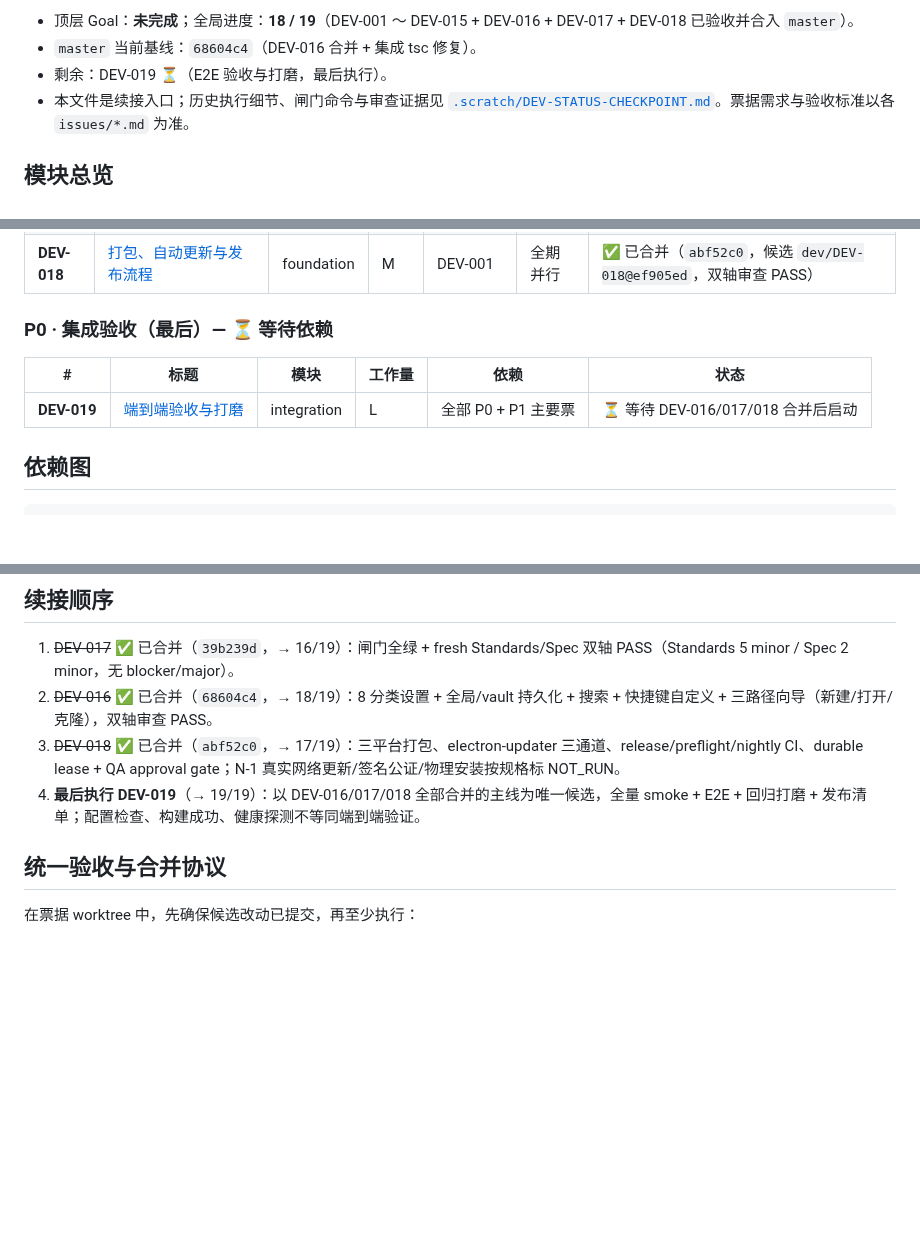
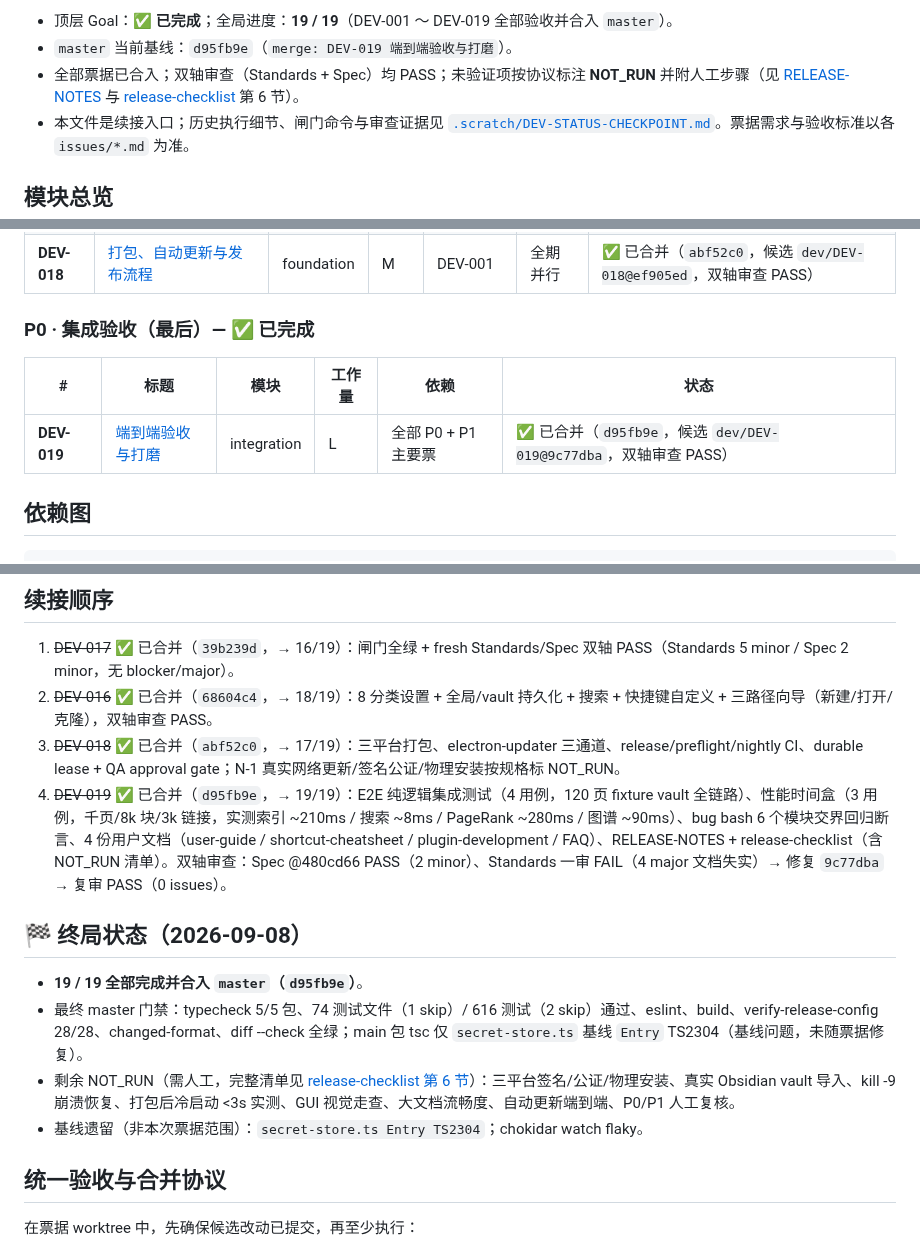
Before and after one commit to Aiden-FE/nexnote, a Markdown page: .scratch/nexnote-build/README.md, 3 parts joined by grey strips. GitHub-like rendering; blank space fills up the shorter version.

Commit message:
chore(orchestration): record DEV-019 completion (19/19) — 顶层 Goal 达成

```diff
--- a/.scratch/nexnote-build/README.md
+++ b/.scratch/nexnote-build/README.md
@@ -8,7 +8,7 @@
 
-- 顶层 Goal：**未完成**；全局进度：**18 / 19**（DEV-001 ～ DEV-015 + DEV-016 + DEV-017 + DEV-018 已验收并合入 `master`）。
-- `master` 当前基线：`68604c4`（DEV-016 合并 + 集成 tsc 修复）。
-- 剩余：DEV-019 ⏳（E2E 验收与打磨，最后执行）。
+- 顶层 Goal：**✅ 已完成**；全局进度：**19 / 19**（DEV-001 ～ DEV-019 全部验收并合入 `master`）。
+- `master` 当前基线：`d95fb9e`（`merge: DEV-019 端到端验收与打磨`）。
+- 全部票据已合入；双轴审查（Standards + Spec）均 PASS；未验证项按协议标注 **NOT_RUN** 并附人工步骤（见 [RELEASE-NOTES](./RELEASE-NOTES.md) 与 [release-checklist](./release-checklist.md) 第 6 节）。
 - 本文件是续接入口；历史执行细节、闸门命令与审查证据见 [`.scratch/DEV-STATUS-CHECKPOINT.md`](../DEV-STATUS-CHECKPOINT.md)。票据需求与验收标准以各 `issues/*.md` 为准。
 
 ## 模块总览
@@ -58,11 +58,11 @@
 | **DEV-017** | [编辑器高级交互](issues/017-editor-interactions.md) | editor | M | DEV-002 | C | ✅ 已合并（`39b239d`，候选 `dev/DEV-017-fresh@f0b2b8a`，双轴审查 PASS） |
 | **DEV-018** | [打包、自动更新与发布流程](issues/018-packaging-updates-ci.md) | foundation | M | DEV-001 | 全期并行 | ✅ 已合并（`abf52c0`，候选 `dev/DEV-018@ef905ed`，双轴审查 PASS） |
 
-### P0 · 集成验收（最后）— ⏳ 等待依赖
+### P0 · 集成验收（最后）— ✅ 已完成
 
 | # | 标题 | 模块 | 工作量 | 依赖 | 状态 |
 |---|---|---|---|---|---|
-| **DEV-019** | [端到端验收与打磨](issues/019-e2e-polish.md) | integration | L | 全部 P0 + P1 主要票 | ⏳ 等待 DEV-016/017/018 合并后启动 |
+| **DEV-019** | [端到端验收与打磨](issues/019-e2e-polish.md) | integration | L | 全部 P0 + P1 主要票 | ✅ 已合并（`d95fb9e`，候选 `dev/DEV-019@9c77dba`，双轴审查 PASS） |
 
 ## 依赖图
 
@@ -99,7 +99,14 @@ DEV-008 (置信度) ← DEV-004 + DEV-007
 1. ~~DEV-017~~ ✅ 已合并（`39b239d`，→ 16/19）：闸门全绿 + fresh Standards/Spec 双轴 PASS（Standards 5 minor / Spec 2 minor，无 blocker/major）。
 1. ~~DEV-016~~ ✅ 已合并（`68604c4`，→ 18/19）：8 分类设置 + 全局/vault 持久化 + 搜索 + 快捷键自定义 + 三路径向导（新建/打开/克隆），双轴审查 PASS。
 3. ~~DEV-018~~ ✅ 已合并（`abf52c0`，→ 17/19）：三平台打包、electron-updater 三通道、release/preflight/nightly CI、durable lease + QA approval gate；N-1 真实网络更新/签名公证/物理安装按规格标 NOT_RUN。
-4. **最后执行 DEV-019**（→ 19/19）：以 DEV-016/017/018 全部合并的主线为唯一候选，全量 smoke + E2E + 回归打磨 + 发布清单；配置检查、构建成功、健康探测不等同端到端验证。
+4. ~~DEV-019~~ ✅ 已合并（`d95fb9e`，→ 19/19）：E2E 纯逻辑集成测试（4 用例，120 页 fixture vault 全链路）、性能时间盒（3 用例，千页/8k 块/3k 链接，实测索引 ~210ms / 搜索 ~8ms / PageRank ~280ms / 图谱 ~90ms）、bug bash 6 个模块交界回归断言、4 份用户文档（user-guide / shortcut-cheatsheet / plugin-development / FAQ）、RELEASE-NOTES + release-checklist（含 NOT_RUN 清单）。双轴审查：Spec @480cd66 PASS（2 minor）、Standards 一审 FAIL（4 major 文档失实）→ 修复 `9c77dba` → 复审 PASS（0 issues）。
+
+## 🏁 终局状态（2026-09-08）
+
+- **19 / 19 全部完成并合入 `master`（`d95fb9e`）**。
+- 最终 master 门禁：typecheck 5/5 包、74 测试文件（1 skip）/ 616 测试（2 skip）通过、eslint、build、verify-release-config 28/28、changed-format、diff --check 全绿；main 包 tsc 仅 `secret-store.ts` 基线 `Entry` TS2304（基线问题，未随票据修复）。
+- 剩余 NOT_RUN（需人工，完整清单见 [release-checklist 第 6 节](./release-checklist.md)）：三平台签名/公证/物理安装、真实 Obsidian vault 导入、kill -9 崩溃恢复、打包后冷启动 <3s 实测、GUI 视觉走查、大文档流畅度、自动更新端到端、P0/P1 人工复核。
+- 基线遗留（非本次票据范围）：`secret-store.ts Entry TS2304`；chokidar watch flaky。
 
 ## 统一验收与合并协议
 
```
Also changed, not shown: other parts of .scratch/nexnote-build/README.md (+2 -2 lines), .scratch/DEV-STATUS-CHECKPOINT.md (+11 -0 lines).
